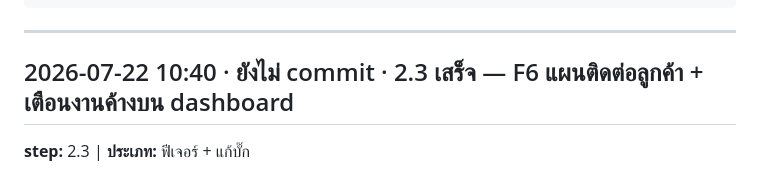
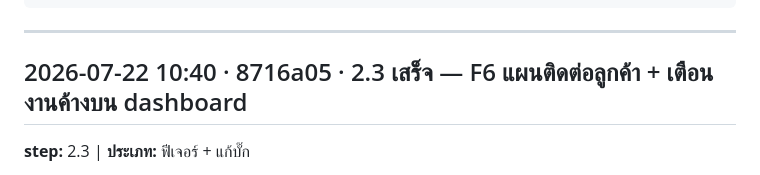
Before and after one commit to theerasaku/Sales-dashboard-TE, a Markdown page: autolog.md, the part around the change. Drawn GitHub-style.

Commit message:
autolog: เติม commit hash ของ 2.3
Co-Authored-By: Claude Opus 4.8 (1M context) <noreply@anthropic.com>

```diff
--- a/autolog.md
+++ b/autolog.md
@@ -27,7 +27,7 @@
 
 <!-- ⬇️ เพิ่มรายการใหม่ใต้บรรทัดนี้ (ใหม่สุดอยู่บน) ⬇️ -->
 
-## 2026-07-22 10:40 · ยังไม่ commit · 2.3 เสร็จ — F6 แผนติดต่อลูกค้า + เตือนงานค้างบน dashboard
+## 2026-07-22 10:40 · 8716a05 · 2.3 เสร็จ — F6 แผนติดต่อลูกค้า + เตือนงานค้างบน dashboard
 **step:** 2.3 | **ประเภท:** ฟีเจอร์ + แก้บั๊ก
 - เขียน `modules/activities.js` ใหม่ทั้งไฟล์ (จากเดิมเป็น placeholder) — จัดกลุ่มตามกำหนดเวลา ไม่ใช่ตารางเรียง
 - ช่องเพิ่มเร็วบรรทัดเดียว + ปุ่มติ๊กเสร็จกดครั้งเดียวจบ (ไม่เปิด modal)
```
